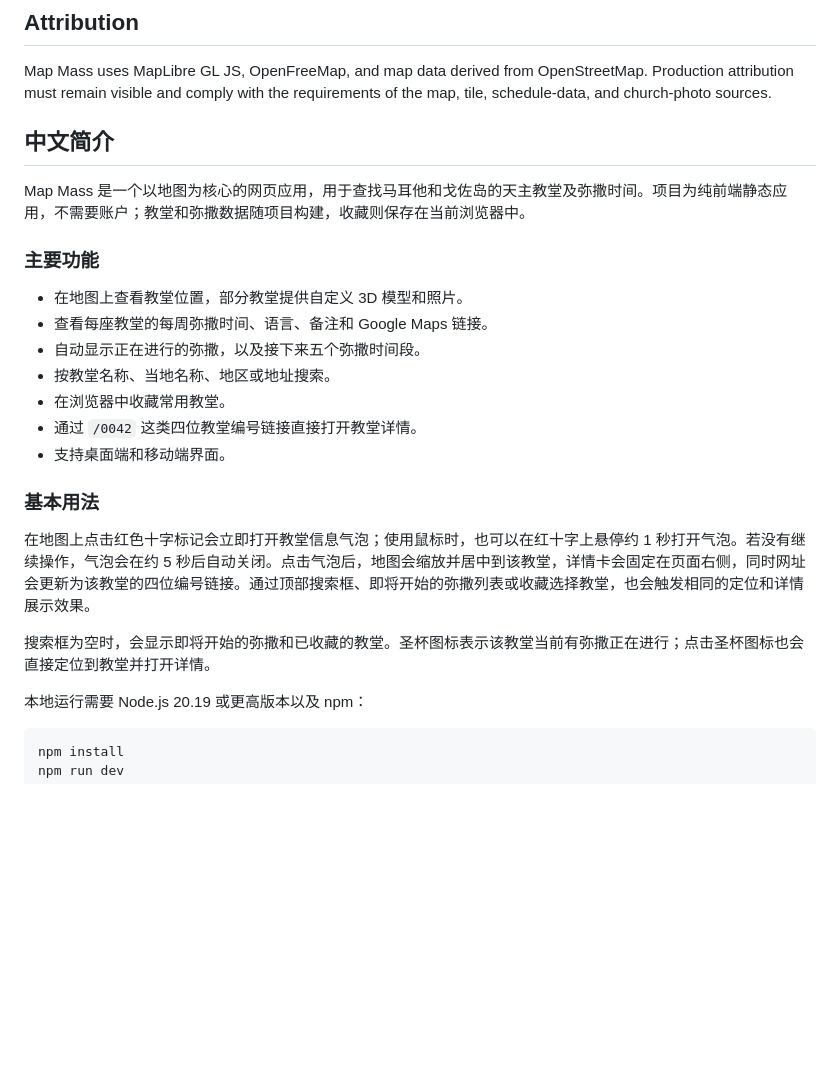
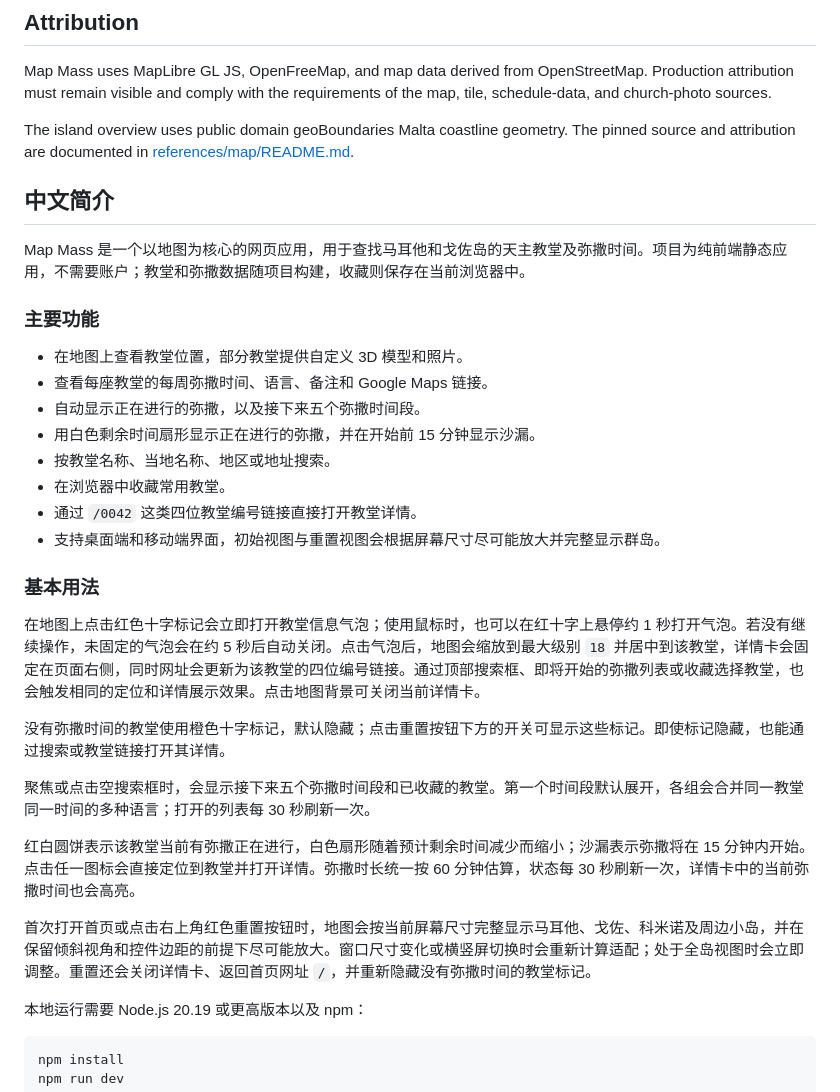
Before and after one commit to wangdongcheng/map-mass, a Markdown page: README.md, the part around one of its changes. Drawn GitHub-style; blank space fills up the shorter version.

```diff
--- a/README.md
+++ b/README.md
@@ -205,6 +235,8 @@ Deep links such as `/0042` require the host to serve `index.html` as the fallbac
 
 Map Mass uses MapLibre GL JS, OpenFreeMap, and map data derived from OpenStreetMap. Production attribution must remain visible and comply with the requirements of the map, tile, schedule-data, and church-photo sources.
 
+The island overview uses public domain geoBoundaries Malta coastline geometry. The pinned source and attribution are documented in [references/map/README.md](references/map/README.md).
+
 ## 中文简介
 
 Map Mass 是一个以地图为核心的网页应用，用于查找马耳他和戈佐岛的天主教堂及弥撒时间。项目为纯前端静态应用，不需要账户；教堂和弥撒数据随项目构建，收藏则保存在当前浏览器中。
@@ -214,16 +246,23 @@ Map Mass 是一个以地图为核心的网页应用，用于查找马耳他和
 - 在地图上查看教堂位置，部分教堂提供自定义 3D 模型和照片。
 - 查看每座教堂的每周弥撒时间、语言、备注和 Google Maps 链接。
 - 自动显示正在进行的弥撒，以及接下来五个弥撒时间段。
+- 用白色剩余时间扇形显示正在进行的弥撒，并在开始前 15 分钟显示沙漏。
 - 按教堂名称、当地名称、地区或地址搜索。
 - 在浏览器中收藏常用教堂。
 - 通过 `/0042` 这类四位教堂编号链接直接打开教堂详情。
-- 支持桌面端和移动端界面。
+- 支持桌面端和移动端界面，初始视图与重置视图会根据屏幕尺寸尽可能放大并完整显示群岛。
 
 ### 基本用法
 
-在地图上点击红色十字标记会立即打开教堂信息气泡；使用鼠标时，也可以在红十字上悬停约 1 秒打开气泡。若没有继续操作，气泡会在约 5 秒后自动关闭。点击气泡后，地图会缩放并居中到该教堂，详情卡会固定在页面右侧，同时网址会更新为该教堂的四位编号链接。通过顶部搜索框、即将开始的弥撒列表或收藏选择教堂，也会触发相同的定位和详情展示效果。
+在地图上点击红色十字标记会立即打开教堂信息气泡；使用鼠标时，也可以在红十字上悬停约 1 秒打开气泡。若没有继续操作，未固定的气泡会在约 5 秒后自动关闭。点击气泡后，地图会缩放到最大级别 `18` 并居中到该教堂，详情卡会固定在页面右侧，同时网址会更新为该教堂的四位编号链接。通过顶部搜索框、即将开始的弥撒列表或收藏选择教堂，也会触发相同的定位和详情展示效果。点击地图背景可关闭当前详情卡。
 
-搜索框为空时，会显示即将开始的弥撒和已收藏的教堂。圣杯图标表示该教堂当前有弥撒正在进行；点击圣杯图标也会直接定位到教堂并打开详情。
+没有弥撒时间的教堂使用橙色十字标记，默认隐藏；点击重置按钮下方的开关可显示这些标记。即使标记隐藏，也能通过搜索或教堂链接打开其详情。
+
+聚焦或点击空搜索框时，会显示接下来五个弥撒时间段和已收藏的教堂。第一个时间段默认展开，各组会合并同一教堂同一时间的多种语言；打开的列表每 30 秒刷新一次。
+
+红白圆饼表示该教堂当前有弥撒正在进行，白色扇形随着预计剩余时间减少而缩小；沙漏表示弥撒将在 15 分钟内开始。点击任一图标会直接定位到教堂并打开详情。弥撒时长统一按 60 分钟估算，状态每 30 秒刷新一次，详情卡中的当前弥撒时间也会高亮。
+
+首次打开首页或点击右上角红色重置按钮时，地图会按当前屏幕尺寸完整显示马耳他、戈佐、科米诺及周边小岛，并在保留倾斜视角和控件边距的前提下尽可能放大。窗口尺寸变化或横竖屏切换时会重新计算适配；处于全岛视图时会立即调整。重置还会关闭详情卡、返回首页网址 `/`，并重新隐藏没有弥撒时间的教堂标记。
 
 本地运行需要 Node.js 20.19 或更高版本以及 npm：
 
```
Also changed, not shown: other parts of README.md (+41 -11 lines).
